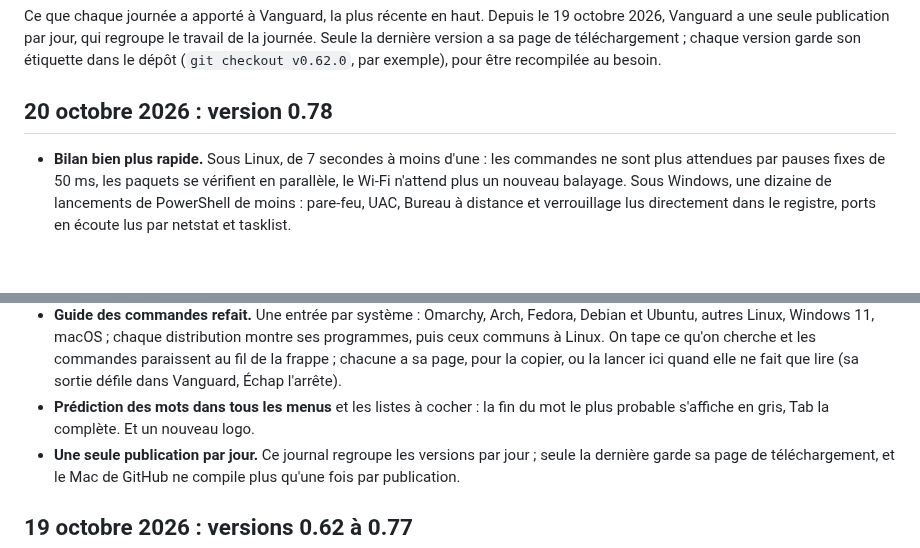
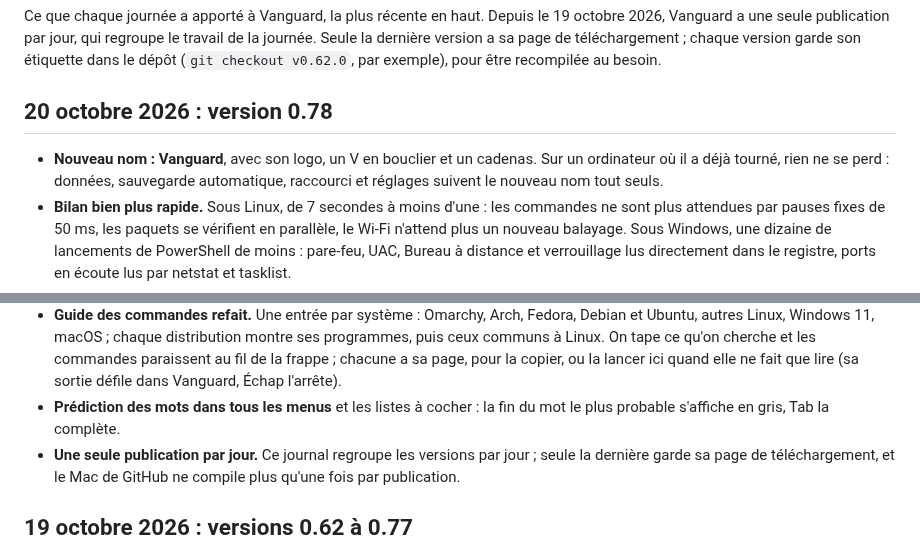
Before and after one commit to d9v3/vanguard-archive, a Markdown page: CHANGELOG.md, 2 parts joined by grey strips. Rendered like a GitHub page; blank space fills up the shorter version.

```diff
--- a/CHANGELOG.md
+++ b/CHANGELOG.md
@@ -8,6 +8,8 @@ chaque version garde son étiquette dans le dépôt (`git checkout v0.62.0`, par
 
 ## 20 octobre 2026 : version 0.78
 
+- **Nouveau nom : Vanguard**, avec son logo, un V en bouclier et un cadenas. Sur un ordinateur où il a déjà
+  tourné, rien ne se perd : données, sauvegarde automatique, raccourci et réglages suivent le nouveau nom tout seuls.
 - **Bilan bien plus rapide.** Sous Linux, de 7 secondes à moins d'une : les commandes ne sont plus attendues par
   pauses fixes de 50 ms, les paquets se vérifient en parallèle, le Wi-Fi n'attend plus un nouveau balayage. Sous
   Windows, une dizaine de lancements de PowerShell de moins : pare-feu, UAC, Bureau à distance et verrouillage lus
@@ -27,7 +29,7 @@ chaque version garde son étiquette dans le dépôt (`git checkout v0.62.0`, par
   et les commandes paraissent au fil de la frappe ; chacune a sa page, pour la copier, ou la lancer ici quand elle ne
   fait que lire (sa sortie défile dans Vanguard, Échap l'arrête).
 - **Prédiction des mots dans tous les menus** et les listes à cocher : la fin du mot le plus probable s'affiche en
-  gris, Tab la complète. Et un nouveau logo.
+  gris, Tab la complète.
 - **Une seule publication par jour.** Ce journal regroupe les versions par jour ; seule la dernière garde sa page de
   téléchargement, et le Mac de GitHub ne compile plus qu'une fois par publication.
 
```
Also changed, not shown: CHANGELOG.en.md (+2 -1 lines).
